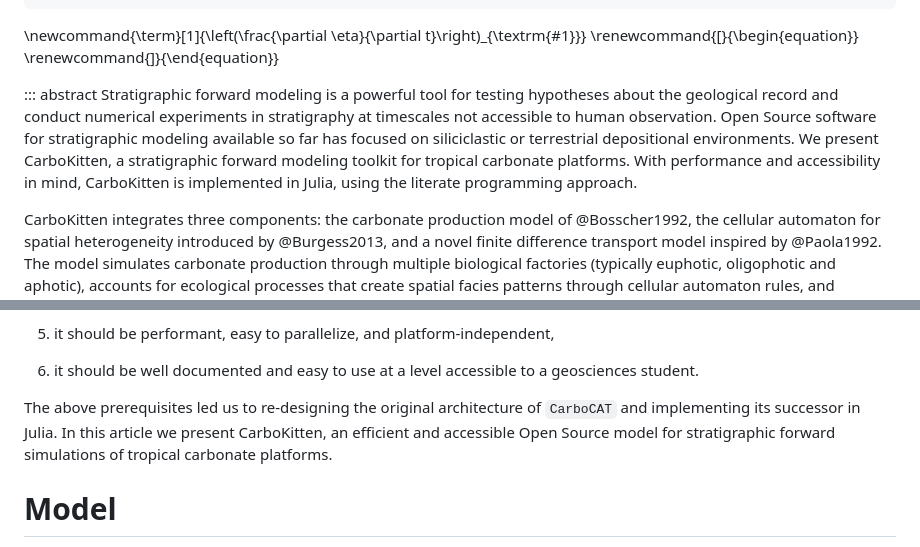
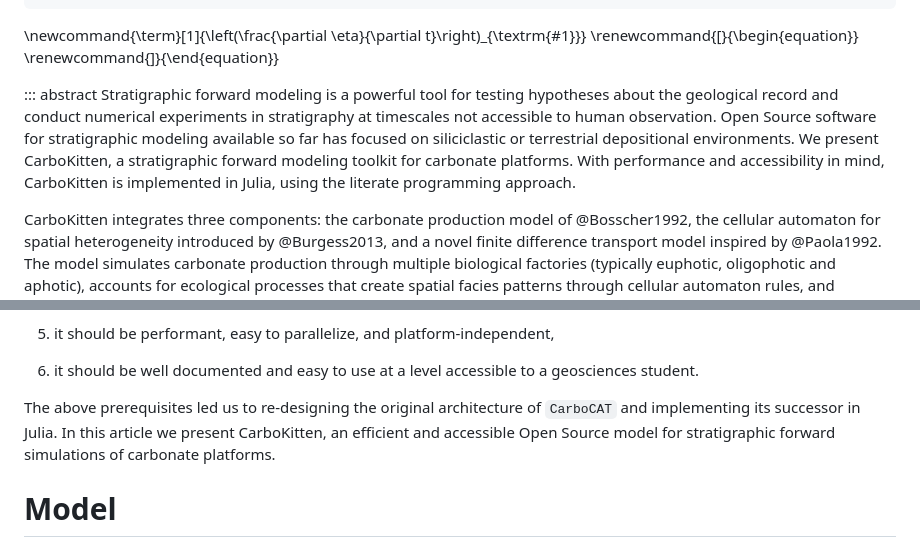
Before and after one commit to MindTheGap-ERC/CarboKitten-research-paper, a Markdown page: md/paper.md, 2 parts joined by grey strips. Drawn GitHub-style.

Commit message:
remove tropical

```diff
--- a/md/paper.md
+++ b/md/paper.md
@@ -44,7 +44,7 @@ dates:
 \renewcommand{\]}{\end{equation}}
 
 ::: abstract
-Stratigraphic forward modeling is a powerful tool for testing hypotheses about the geological record and conduct numerical experiments in stratigraphy at timescales not accessible to human observation. Open Source software for stratigraphic modeling available so far has focused on siliciclastic or terrestrial depositional environments. We present CarboKitten, a stratigraphic forward modeling toolkit for tropical carbonate platforms. With performance and accessibility in mind, CarboKitten is implemented in Julia, using the literate programming approach.
+Stratigraphic forward modeling is a powerful tool for testing hypotheses about the geological record and conduct numerical experiments in stratigraphy at timescales not accessible to human observation. Open Source software for stratigraphic modeling available so far has focused on siliciclastic or terrestrial depositional environments. We present CarboKitten, a stratigraphic forward modeling toolkit for carbonate platforms. With performance and accessibility in mind, CarboKitten is implemented in Julia, using the literate programming approach.
 
 CarboKitten integrates three components: the carbonate production model of @Bosscher1992, the cellular automaton for spatial heterogeneity introduced by @Burgess2013, and a novel finite difference transport model inspired by @Paola1992. The model simulates carbonate production through multiple biological factories (typically euphotic, oligophotic and aphotic), accounts for ecological processes that create spatial facies patterns through cellular automaton rules, and implements sediment transport via an active layer approach where material moves along paths of steepest descent.
 
@@ -73,7 +73,7 @@ Finally, `CarboCAT` [@Burgess2013] is a research-driven 2D model dedicated to st
 
 6.  it should be well documented and easy to use at a level accessible to a geosciences student.
 
-The above prerequisites led us to re-designing the original architecture of `CarboCAT` and implementing its successor in Julia. In this article we present CarboKitten, an efficient and accessible Open Source model for stratigraphic forward simulations of tropical carbonate platforms.
+The above prerequisites led us to re-designing the original architecture of `CarboCAT` and implementing its successor in Julia. In this article we present CarboKitten, an efficient and accessible Open Source model for stratigraphic forward simulations of carbonate platforms.
 
 # Model
 
```
